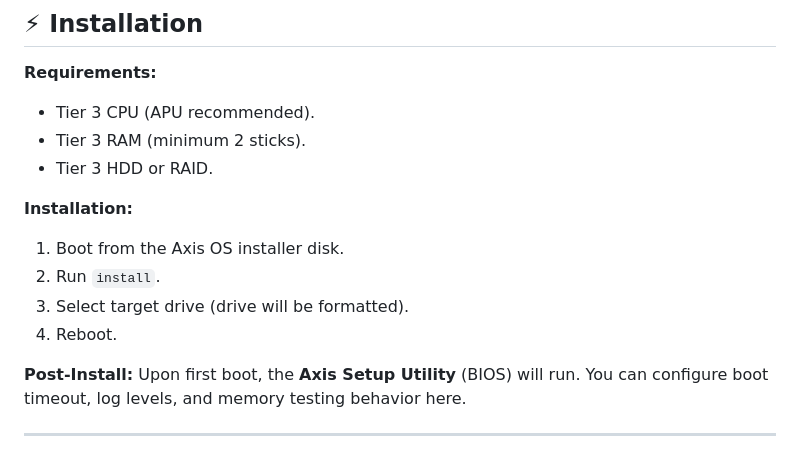
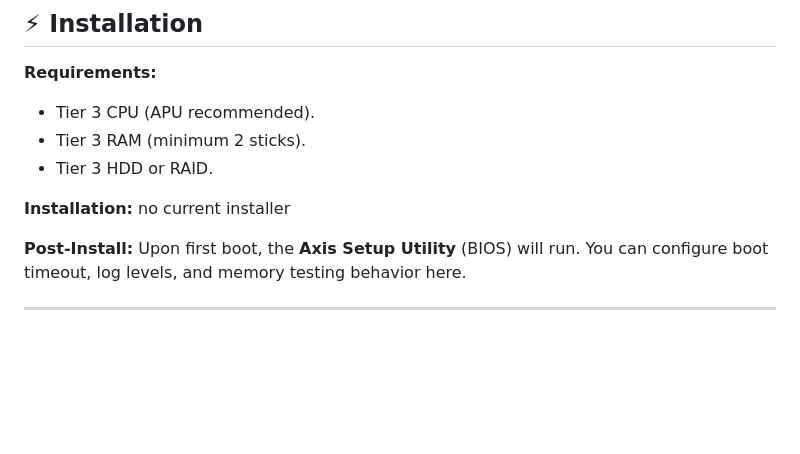
Before and after one commit to nyanity/AwooOS, a Markdown page: README.md, the part around the change. Drawn GitHub-style; blank space fills up the shorter version.

Commit message:
Update installation instructions in README.md
Removed outdated installation instructions for Axis OS.

```diff
--- a/README.md
+++ b/README.md
@@ -58,10 +58,7 @@ The **Ringed Kernel Authority** replaces standard permission checks.
 *   Tier 3 HDD or RAID.
 
 **Installation:**
-1.  Boot from the Axis OS installer disk.
-2.  Run `install`.
-3.  Select target drive (drive will be formatted).
-4.  Reboot.
+no current installer
 
 **Post-Install:**
 Upon first boot, the **Axis Setup Utility** (BIOS) will run. You can configure boot timeout, log levels, and memory testing behavior here.
```
